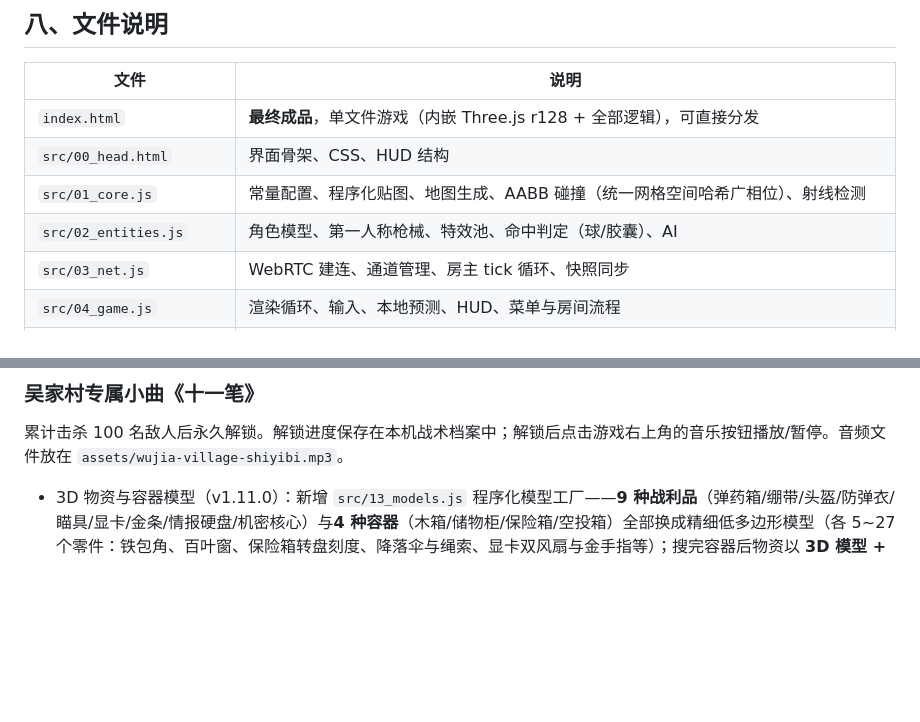
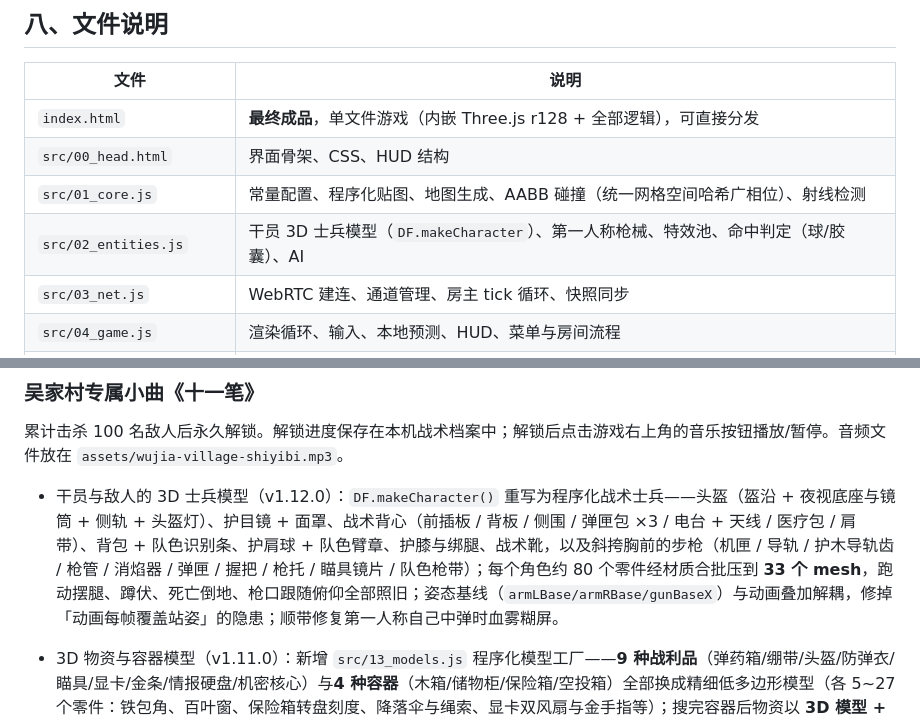
Before and after one commit to Wzh-game/Lianjics, a Markdown page: README.md, 2 parts joined by grey strips. Drawn GitHub-style; blank space fills up the shorter version.

```diff
--- a/README.md
+++ b/README.md
@@ -345,7 +368,7 @@
 | `index.html` | **最终成品**，单文件游戏（内嵌 Three.js r128 + 全部逻辑），可直接分发 |
 | `src/00_head.html` | 界面骨架、CSS、HUD 结构 |
 | `src/01_core.js` | 常量配置、程序化贴图、地图生成、AABB 碰撞（统一网格空间哈希广相位）、射线检测 |
-| `src/02_entities.js` | 角色模型、第一人称枪械、特效池、命中判定（球/胶囊）、AI |
+| `src/02_entities.js` | 干员 3D 士兵模型（`DF.makeCharacter`）、第一人称枪械、特效池、命中判定（球/胶囊）、AI |
 | `src/03_net.js` | WebRTC 建连、通道管理、房主 tick 循环、快照同步 |
 | `src/04_game.js` | 渲染循环、输入、本地预测、HUD、菜单与房间流程 |
 | `src/05_extract.js` | 搜打撤核心：物资表、容器、背包、撤离点、资产档案 |
@@ -443,6 +474,7 @@
 ### 吴家村专属小曲《十一笔》
 累计击杀 100 名敌人后永久解锁。解锁进度保存在本机战术档案中；解锁后点击游戏右上角的音乐按钮播放/暂停。音频文件放在 `assets/wujia-village-shiyibi.mp3`。
 
+- 干员与敌人的 3D 士兵模型（v1.12.0）：`DF.makeCharacter()` 重写为程序化战术士兵——头盔（盔沿 + 夜视底座与镜筒 + 侧轨 + 头盔灯）、护目镜 + 面罩、战术背心（前插板 / 背板 / 侧围 / 弹匣包 ×3 / 电台 + 天线 / 医疗包 / 肩带）、背包 + 队色识别条、护肩球 + 队色臂章、护膝与绑腿、战术靴，以及斜挎胸前的步枪（机匣 / 导轨 / 护木导轨齿 / 枪管 / 消焰器 / 弹匣 / 握把 / 枪托 / 瞄具镜片 / 队色枪带）；每个角色约 80 个零件经材质合批压到 **33 个 mesh**，跑动摆腿、蹲伏、死亡倒地、枪口跟随俯仰全部照旧；姿态基线（`armLBase/armRBase/gunBaseX`）与动画叠加解耦，修掉「动画每帧覆盖站姿」的隐患；顺带修复第一人称自己中弹时血雾糊屏。
 - 3D 物资与容器模型（v1.11.0）：新增 `src/13_models.js` 程序化模型工厂——**9 种战利品**（弹药箱/绷带/头盔/防弹衣/瞄具/显卡/金条/情报硬盘/机密核心）与**4 种容器**（木箱/储物柜/保险箱/空投箱）全部换成精细低多边形模型（各 5~27 个零件：铁包角、百叶窗、保险箱转盘刻度、降落伞与绳索、显卡双风扇与金手指等）；搜完容器后物资以 **3D 模型 + 稀有度地面光环**浮现在容器前（旋转 + 浮动 + 一盏拾取补光），拾取即消失、关面板全部清理；搜刮/背包/保险箱界面里的小图标改为**同一模型的离屏渲染图**（PMREM 摄影棚环境 + 三向布光 + sRGB→线性色准，缓存复用）；静态合批把每个容器 25 个零件合并为 **4~8 个 mesh** 控制 draw call；容器碰撞体与 `CONTAINER_TYPES` 尺寸保持一致
 - 商城 2.0（v1.10.0）：商城改为**五分类页签（精选 / 武器涂装 / 外观 / 干员 / 补给）+ 右侧详情面板**，商品从 4 件扩到 **15 件**；**双货币结算**——每件同时标价三角券与哈弗币（1 三角券 = 260 哈弗币），哈弗币可直接购买任意商品（原先只做战绩展示）；稀有度体系（普通/稀有/史诗/传说 + 色条光晕）；**9 套武器涂装真实生效**：涂装调色板走通用材质层，购买后出战该枪时在 `DF.syncViewModel()` 里按部位（机匣/枪身/护木/木托/胶木）替换材质，瞄具镜片与准星不受影响，联机双方同款；**外观类**：3 种头像框（吴家村守望者/黑石铁壁/撤离专家，光环颜色不同，可随时重新装备且不重复扣费）+ 呼号特效「鎏金」；旧存档 `df_frame='1'` 自动迁移为「已拥有守望者」，换框后仍可切回；购买即时生效并持久化（`df_skins` / `df_frames_owned` / `df_frame` / `df_namefx` / `df_owned_ops` / `df_profile`）
 - 云邮箱（v1.9.0）：✉「邮件」按钮接入真实云端邮箱（Firebase 匿名登录 + Cloud Firestore，firebase-compat SDK 已本地 vendor，firebaseConfig 为公开配置、随仓库发布）——玩家首次打开设定 3-20 位小写地址（`a-z0-9_`，如 `abc_123`），此后向任何已设定地址发信即可送达（对方离线也可收，下次打开实时推送）；收件箱 = `handles/{地址}/inbox` 子集合，**仅本人可读/标记已读/删除**，任意登录用户可投递且规则校验 `from == 本人 uid`、`title ≤100 / body ≤2000`；入口角标（✉ 红点未读数）由 `onSnapshot` 实时更新；含「收件箱 / 已发送（本机存档）/ 写邮件」三页签，打开即标记已读，ESC/点遮罩关闭；地址不可更改、匿名账号无密码找回（换设备/清缓存身份即丢失——已知取舍），firebaseConfig 中的 `projectId` 不可删改（coffee-spark-ai-barista-4411a 项目为邮箱专用后端）
```
Also changed, not shown: other parts of README.md (+34 -3 lines), assets/operators-3d.jpg (added), assets/operators-ingame.jpg (added), 5 other files.
